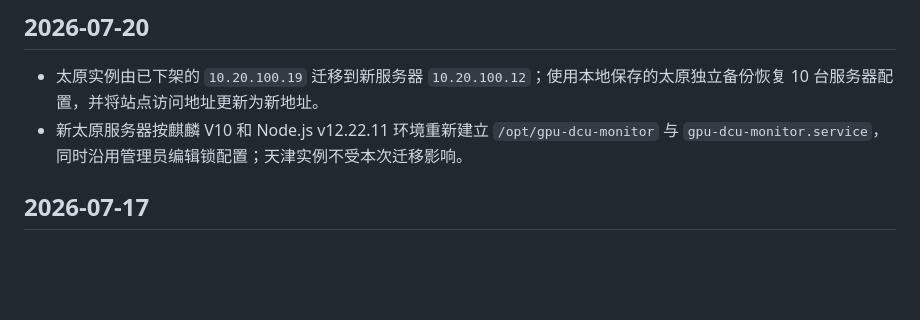
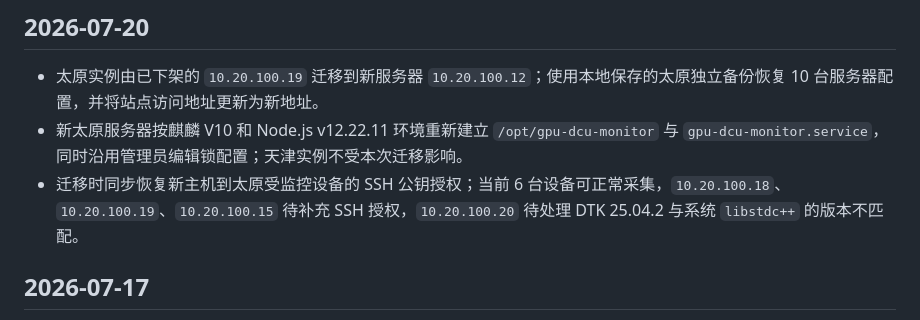
Before and after one commit to mantuoluozk/gpu-dcu-monitor, a Markdown page: CHANGELOG.md, the part around the change. Rendered like a GitHub page; blank space fills up the shorter version.

Commit message:
docs: record taiyuan migration status

```diff
--- a/CHANGELOG.md
+++ b/CHANGELOG.md
@@ -4,6 +4,7 @@
 
 - 太原实例由已下架的 `10.20.100.19` 迁移到新服务器 `10.20.100.12`；使用本地保存的太原独立备份恢复 10 台服务器配置，并将站点访问地址更新为新地址。
 - 新太原服务器按麒麟 V10 和 Node.js v12.22.11 环境重新建立 `/opt/gpu-dcu-monitor` 与 `gpu-dcu-monitor.service`，同时沿用管理员编辑锁配置；天津实例不受本次迁移影响。
+- 迁移时同步恢复新主机到太原受监控设备的 SSH 公钥授权；当前 6 台设备可正常采集，`10.20.100.18`、`10.20.100.19`、`10.20.100.15` 待补充 SSH 授权，`10.20.100.20` 待处理 DTK 25.04.2 与系统 `libstdc++` 的版本不匹配。
 
 ## 2026-07-17
 
```
